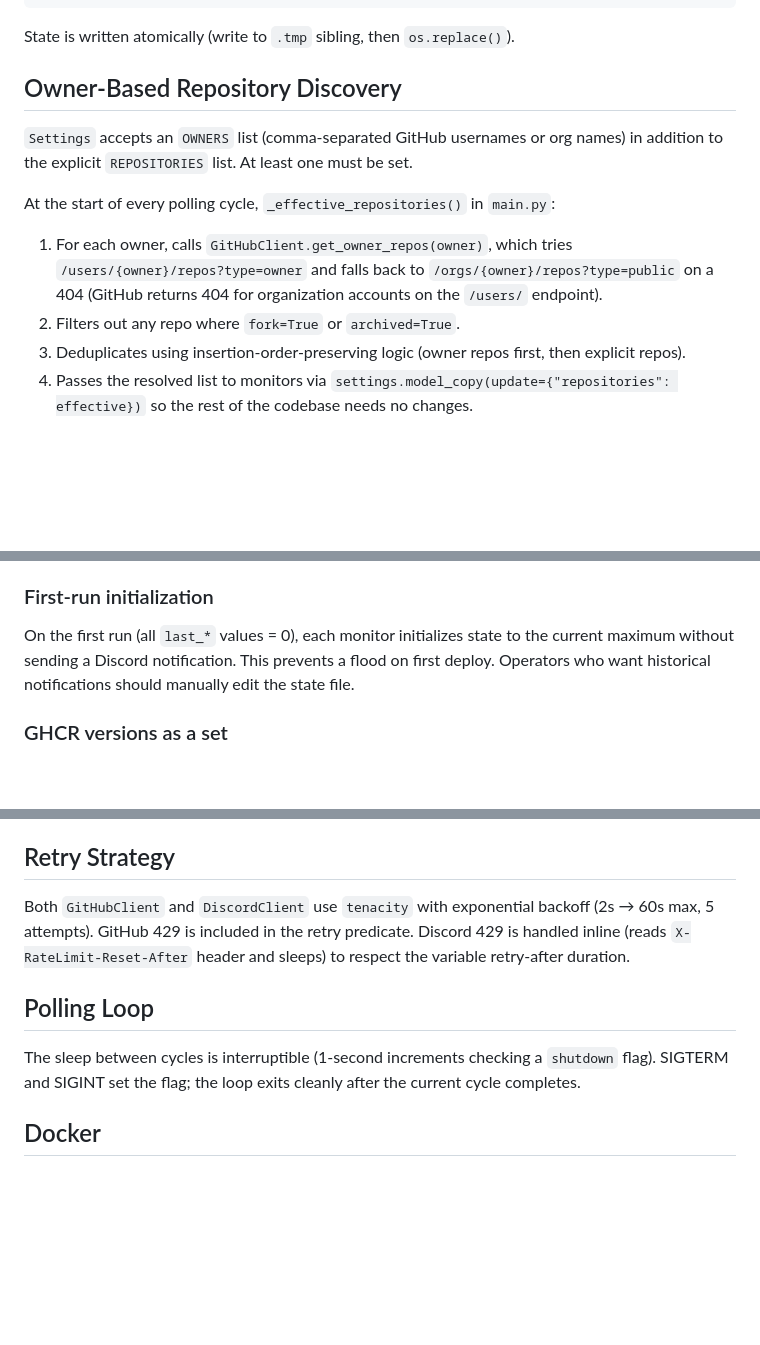
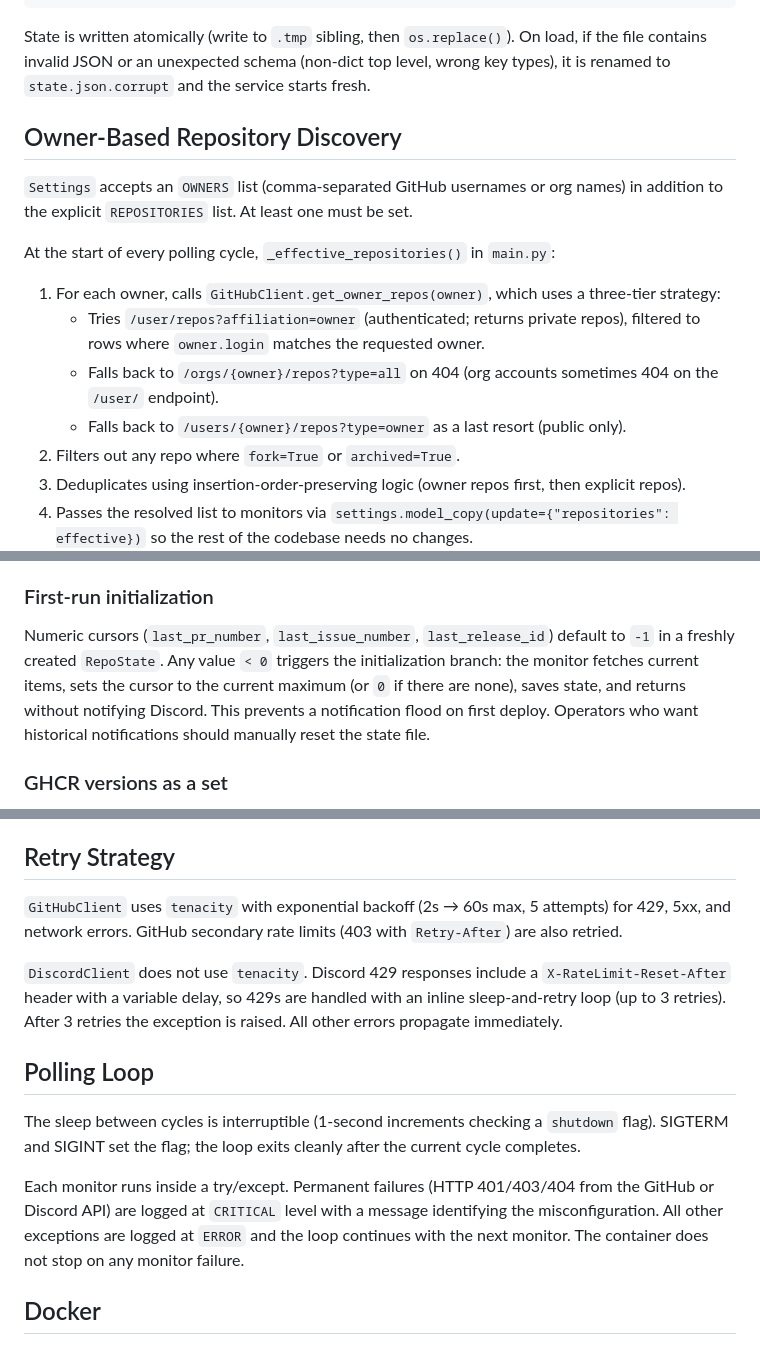
Before and after one commit to jasmeralia/git-activity-monitor, a Markdown page: docs/DESIGN.md, 3 parts joined by grey strips. Rendered like a GitHub page; blank space fills up the shorter version.

Commit message:
docs: fix drift between implementation and README/DESIGN
- state=all for PR/issue monitoring (not open-only)
- first-run sentinel is -1, not 0
- owner discovery uses three-tier auth'd strategy (includes private repos)
- Discord 429 is bounded (3 retries inline), not tenacity
- state schema validation on load; corrupt file renamed to .corrupt
- POLL_INTERVAL_SECONDS minimum of 30
- CRITICAL logging for permanent 401/403/404 failures; container does not stop

Co-Authored-By: Claude Sonnet 4.6 <noreply@anthropic.com>

````diff
--- a/docs/DESIGN.md
+++ b/docs/DESIGN.md
@@ -47,7 +47,7 @@ Source files live directly in `src/` (not `src/github_activity_monitor/`). The `
 }
 ```
 
-State is written atomically (write to `.tmp` sibling, then `os.replace()`).
+State is written atomically (write to `.tmp` sibling, then `os.replace()`). On load, if the file contains invalid JSON or an unexpected schema (non-dict top level, wrong key types), it is renamed to `state.json.corrupt` and the service starts fresh.
 
 ## Owner-Based Repository Discovery
 
@@ -55,7 +55,10 @@ State is written atomically (write to `.tmp` sibling, then `os.replace()`).
 
 At the start of every polling cycle, `_effective_repositories()` in `main.py`:
 
-1. For each owner, calls `GitHubClient.get_owner_repos(owner)`, which tries `/users/{owner}/repos?type=owner` and falls back to `/orgs/{owner}/repos?type=public` on a 404 (GitHub returns 404 for organization accounts on the `/users/` endpoint).
+1. For each owner, calls `GitHubClient.get_owner_repos(owner)`, which uses a three-tier strategy:
+   - Tries `/user/repos?affiliation=owner` (authenticated; returns private repos), filtered to rows where `owner.login` matches the requested owner.
+   - Falls back to `/orgs/{owner}/repos?type=all` on 404 (org accounts sometimes 404 on the `/user/` endpoint).
+   - Falls back to `/users/{owner}/repos?type=owner` as a last resort (public only).
 2. Filters out any repo where `fork=True` or `archived=True`.
 3. Deduplicates using insertion-order-preserving logic (owner repos first, then explicit repos).
 4. Passes the resolved list to monitors via `settings.model_copy(update={"repositories": effective})` so the rest of the codebase needs no changes.
@@ -70,7 +73,7 @@ If Discord is down, changes accumulate and are batched on recovery. Missed notif
 
 ### First-run initialization
 
-On the first run (all `last_*` values = 0), each monitor initializes state to the current maximum without sending a Discord notification. This prevents a flood on first deploy. Operators who want historical notifications should manually edit the state file.
+Numeric cursors (`last_pr_number`, `last_issue_number`, `last_release_id`) default to `-1` in a freshly created `RepoState`. Any value `< 0` triggers the initialization branch: the monitor fetches current items, sets the cursor to the current maximum (or `0` if there are none), saves state, and returns without notifying Discord. This prevents a notification flood on first deploy. Operators who want historical notifications should manually reset the state file.
 
 ### GHCR versions as a set
 
@@ -94,11 +97,15 @@ Plain text with Discord markdown (no embeds — embeds require a bot token, not
 
 ## Retry Strategy
 
-Both `GitHubClient` and `DiscordClient` use `tenacity` with exponential backoff (2s → 60s max, 5 attempts). GitHub 429 is included in the retry predicate. Discord 429 is handled inline (reads `X-RateLimit-Reset-After` header and sleeps) to respect the variable retry-after duration.
+`GitHubClient` uses `tenacity` with exponential backoff (2s → 60s max, 5 attempts) for 429, 5xx, and network errors. GitHub secondary rate limits (403 with `Retry-After`) are also retried.
+
+`DiscordClient` does not use `tenacity`. Discord 429 responses include a `X-RateLimit-Reset-After` header with a variable delay, so 429s are handled with an inline sleep-and-retry loop (up to 3 retries). After 3 retries the exception is raised. All other errors propagate immediately.
 
 ## Polling Loop
 
 The sleep between cycles is interruptible (1-second increments checking a `shutdown` flag). SIGTERM and SIGINT set the flag; the loop exits cleanly after the current cycle completes.
+
+Each monitor runs inside a try/except. Permanent failures (HTTP 401/403/404 from the GitHub or Discord API) are logged at `CRITICAL` level with a message identifying the misconfiguration. All other exceptions are logged at `ERROR` and the loop continues with the next monitor. The container does not stop on any monitor failure.
 
 ## Docker
 
````
Also changed, not shown: README.md (+5 -3 lines).
